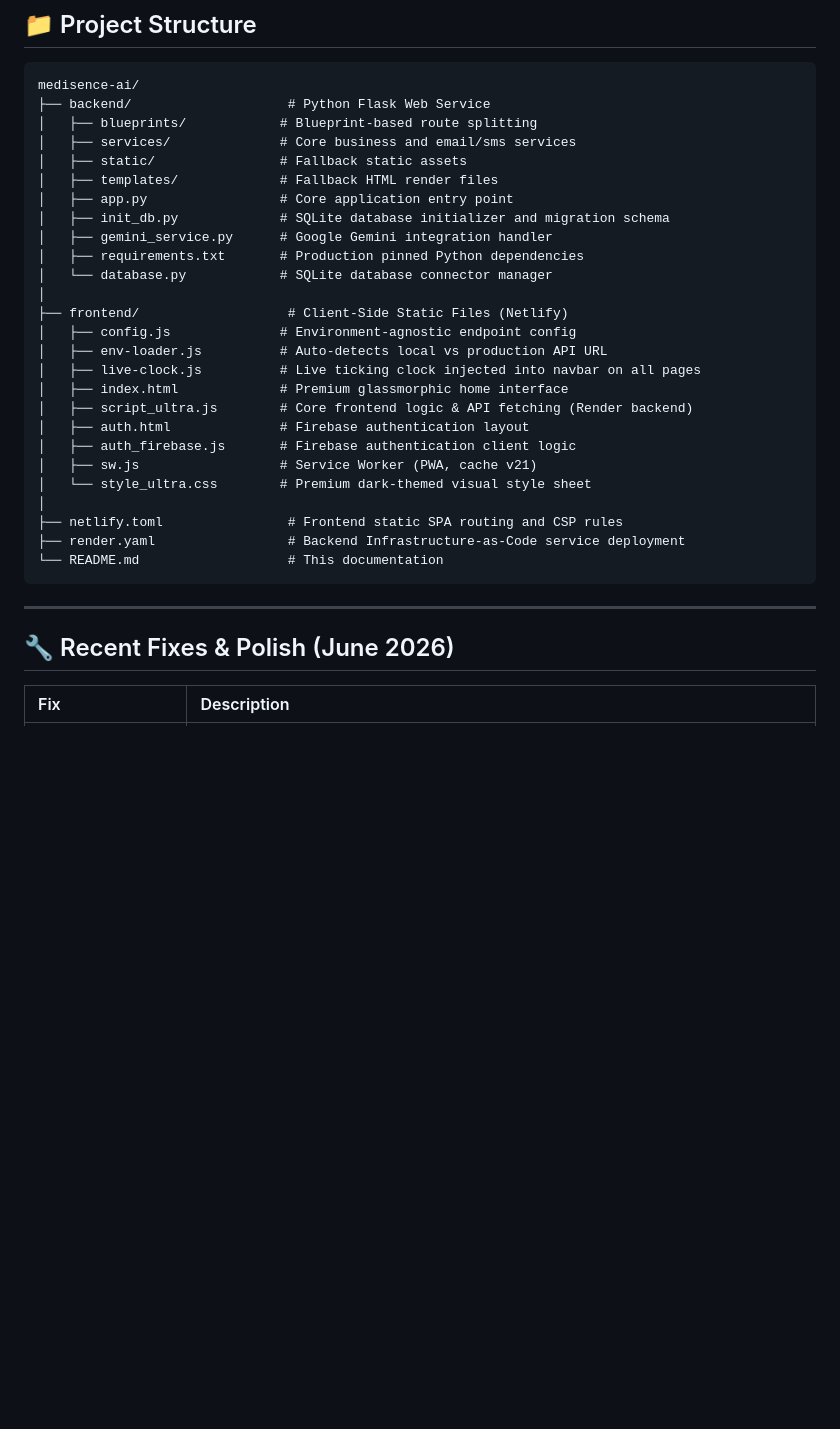
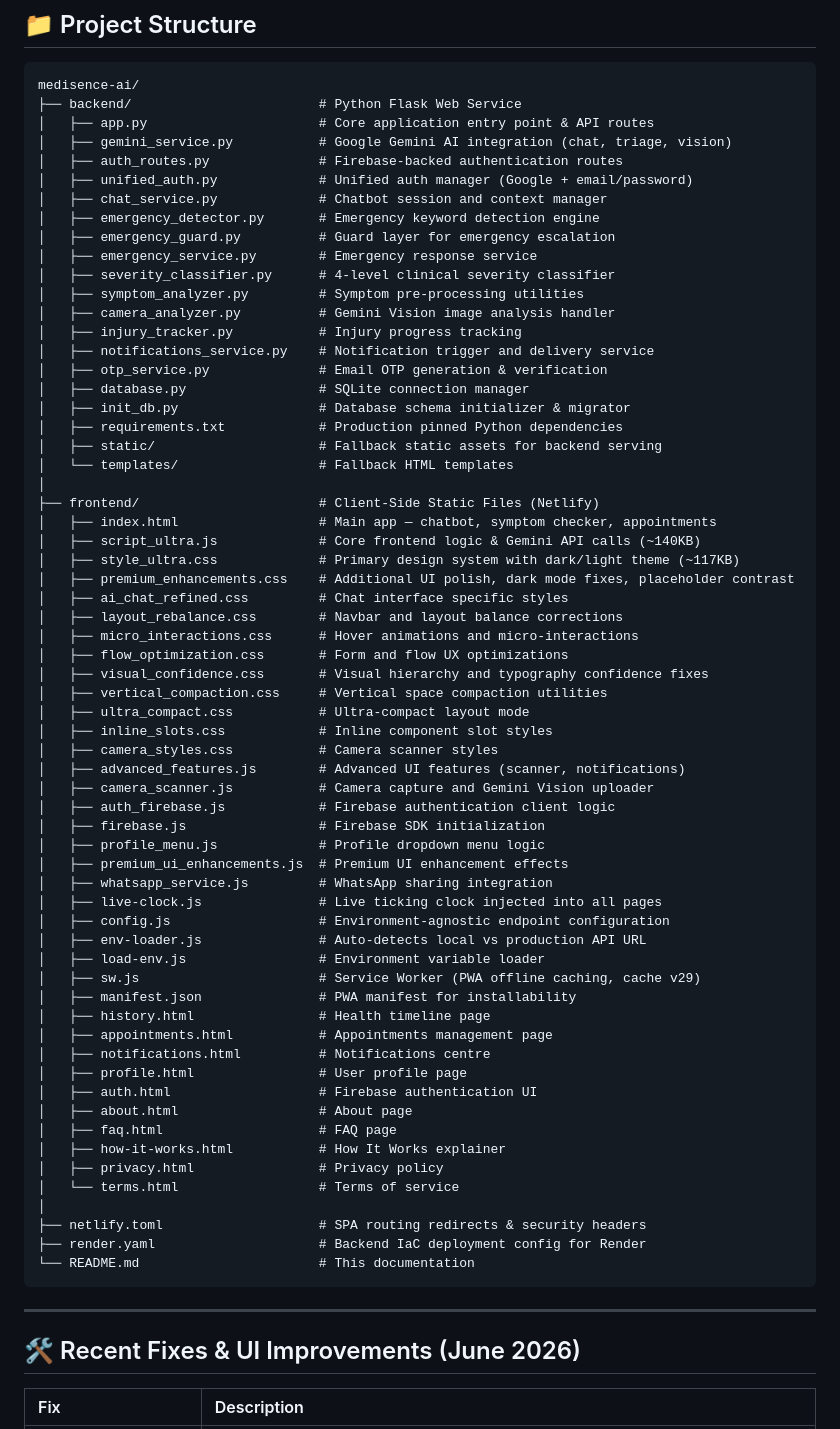
Before and after one commit to Shivansh1146/MedicSenseAI, a Markdown page: README.md, the part around one of its changes. Drawn GitHub-style; blank space fills up the shorter version.

Commit message:
docs: update README with full feature list, project structure, recent UI fixes, and tech stack

````diff
--- a/README.md
+++ b/README.md
@@ -33,36 +48,73 @@ It is built as a modern **split-stack application** utilizing a Flask backend an
 
 ```text
 medisence-ai/
-├── backend/                    # Python Flask Web Service
-│   ├── blueprints/            # Blueprint-based route splitting
-│   ├── services/              # Core business and email/sms services
-│   ├── static/                # Fallback static assets
-│   ├── templates/             # Fallback HTML render files
-│   ├── app.py                 # Core application entry point
-│   ├── init_db.py             # SQLite database initializer and migration schema
-│   ├── gemini_service.py      # Google Gemini integration handler
-│   ├── requirements.txt       # Production pinned Python dependencies
-│   └── database.py            # SQLite database connector manager
+├── backend/                        # Python Flask Web Service
+│   ├── app.py                      # Core application entry point & API routes
+│   ├── gemini_service.py           # Google Gemini AI integration (chat, triage, vision)
+│   ├── auth_routes.py              # Firebase-backed authentication routes
+│   ├── unified_auth.py             # Unified auth manager (Google + email/password)
+│   ├── chat_service.py             # Chatbot session and context manager
+│   ├── emergency_detector.py       # Emergency keyword detection engine
+│   ├── emergency_guard.py          # Guard layer for emergency escalation
+│   ├── emergency_service.py        # Emergency response service
+│   ├── severity_classifier.py      # 4-level clinical severity classifier
+│   ├── symptom_analyzer.py         # Symptom pre-processing utilities
+│   ├── camera_analyzer.py          # Gemini Vision image analysis handler
+│   ├── injury_tracker.py           # Injury progress tracking
+│   ├── notifications_service.py    # Notification trigger and delivery service
+│   ├── otp_service.py              # Email OTP generation & verification
+│   ├── database.py                 # SQLite connection manager
+│   ├── init_db.py                  # Database schema initializer & migrator
+│   ├── requirements.txt            # Production pinned Python dependencies
+│   ├── static/                     # Fallback static assets for backend serving
+│   └── templates/                  # Fallback HTML templates
 │
-├── frontend/                   # Client-Side Static Files (Netlify)
-│   ├── config.js              # Environment-agnostic endpoint config
-│   ├── env-loader.js          # Auto-detects local vs production API URL
-│   ├── live-clock.js          # Live ticking clock injected into navbar on all pages
-│   ├── index.html             # Premium glassmorphic home interface
-│   ├── script_ultra.js        # Core frontend logic & API fetching (Render backend)
-│   ├── auth.html              # Firebase authentication layout
-│   ├── auth_firebase.js       # Firebase authentication client logic
-│   ├── sw.js                  # Service Worker (PWA, cache v21)
-│   └── style_ultra.css        # Premium dark-themed visual style sheet
+├── frontend/                       # Client-Side Static Files (Netlify)
+│   ├── index.html                  # Main app — chatbot, symptom checker, appointments
+│   ├── script_ultra.js             # Core frontend logic & Gemini API calls (~140KB)
+│   ├── style_ultra.css             # Primary design system with dark/light theme (~117KB)
+│   ├── premium_enhancements.css    # Additional UI polish, dark mode fixes, placeholder contrast
+│   ├── ai_chat_refined.css         # Chat interface specific styles
+│   ├── layout_rebalance.css        # Navbar and layout balance corrections
+│   ├── micro_interactions.css      # Hover animations and micro-interactions
+│   ├── flow_optimization.css       # Form and flow UX optimizations
+│   ├── visual_confidence.css       # Visual hierarchy and typography confidence fixes
+│   ├── vertical_compaction.css     # Vertical space compaction utilities
+│   ├── ultra_compact.css           # Ultra-compact layout mode
+│   ├── inline_slots.css            # Inline component slot styles
+│   ├── camera_styles.css           # Camera scanner styles
+│   ├── advanced_features.js        # Advanced UI features (scanner, notifications)
+│   ├── camera_scanner.js           # Camera capture and Gemini Vision uploader
+│   ├── auth_firebase.js            # Firebase authentication client logic
+│   ├── firebase.js                 # Firebase SDK initialization
+│   ├── profile_menu.js             # Profile dropdown menu logic
+│   ├── premium_ui_enhancements.js  # Premium UI enhancement effects
+│   ├── whatsapp_service.js         # WhatsApp sharing integration
+│   ├── live-clock.js               # Live ticking clock injected into all pages
+│   ├── config.js                   # Environment-agnostic endpoint configuration
+│   ├── env-loader.js               # Auto-detects local vs production API URL
+│   ├── load-env.js                 # Environment variable loader
+│   ├── sw.js                       # Service Worker (PWA offline caching, cache v29)
+│   ├── manifest.json               # PWA manifest for installability
+│   ├── history.html                # Health timeline page
+│   ├── appointments.html           # Appointments management page
+│   ├── notifications.html          # Notifications centre
+│   ├── profile.html                # User profile page
+│   ├── auth.html                   # Firebase authentication UI
+│   ├── about.html                  # About page
+│   ├── faq.html                    # FAQ page
+│   ├── how-it-works.html           # How It Works explainer
+│   ├── privacy.html                # Privacy policy
+│   └── terms.html                  # Terms of service
 │
-├── netlify.toml                # Frontend static SPA routing and CSP rules
-├── render.yaml                 # Backend Infrastructure-as-Code service deployment
-└── README.md                   # This documentation
+├── netlify.toml                    # SPA routing redirects & security headers
+├── render.yaml                     # Backend IaC deployment config for Render
+└── README.md                       # This documentation
 ```
 
 ---
 
-## 🔧 Recent Fixes & Polish (June 2026)
+## 🛠 Recent Fixes & UI Improvements (June 2026)
 
 | Fix | Description |
 | :--- | :--- |
````
Also changed, not shown: other parts of README.md (+117 -76 lines).
